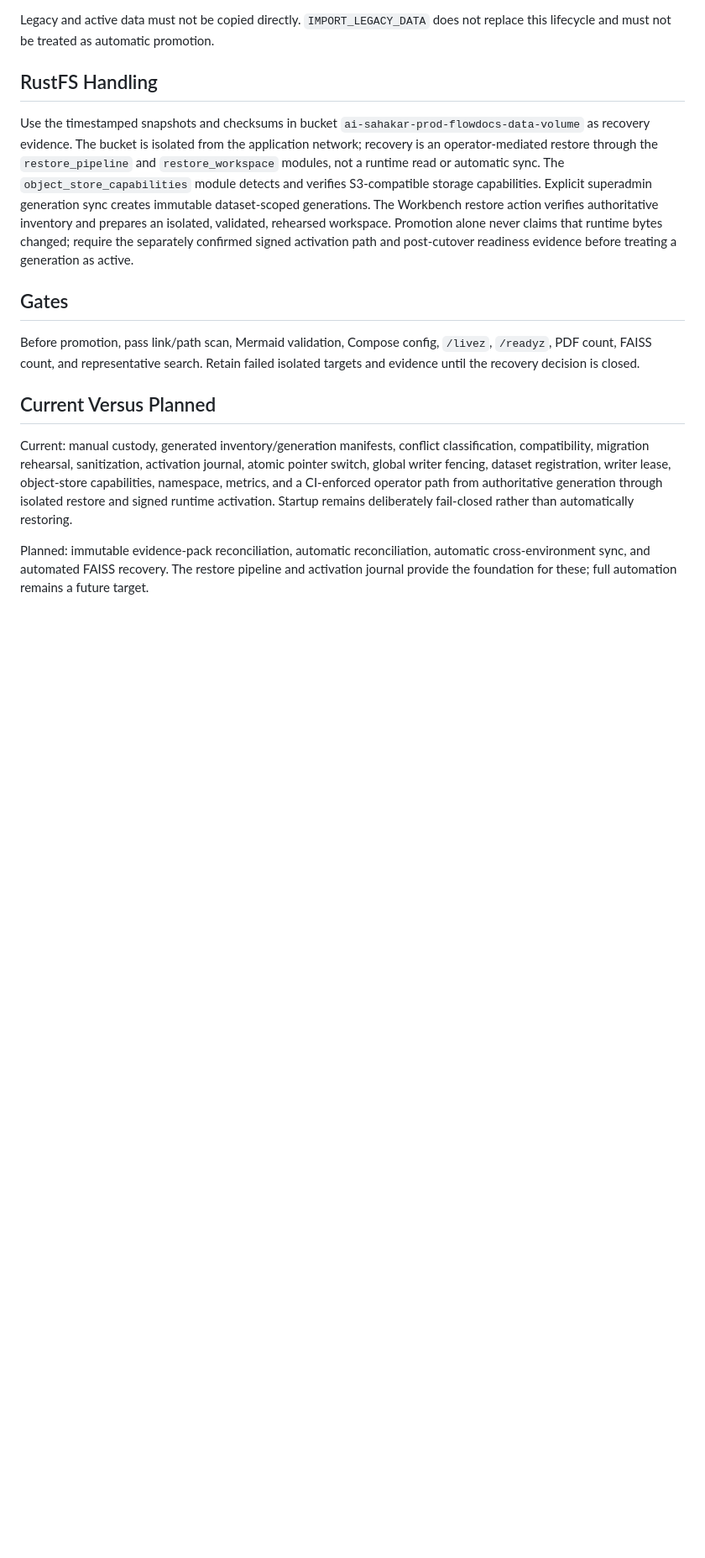
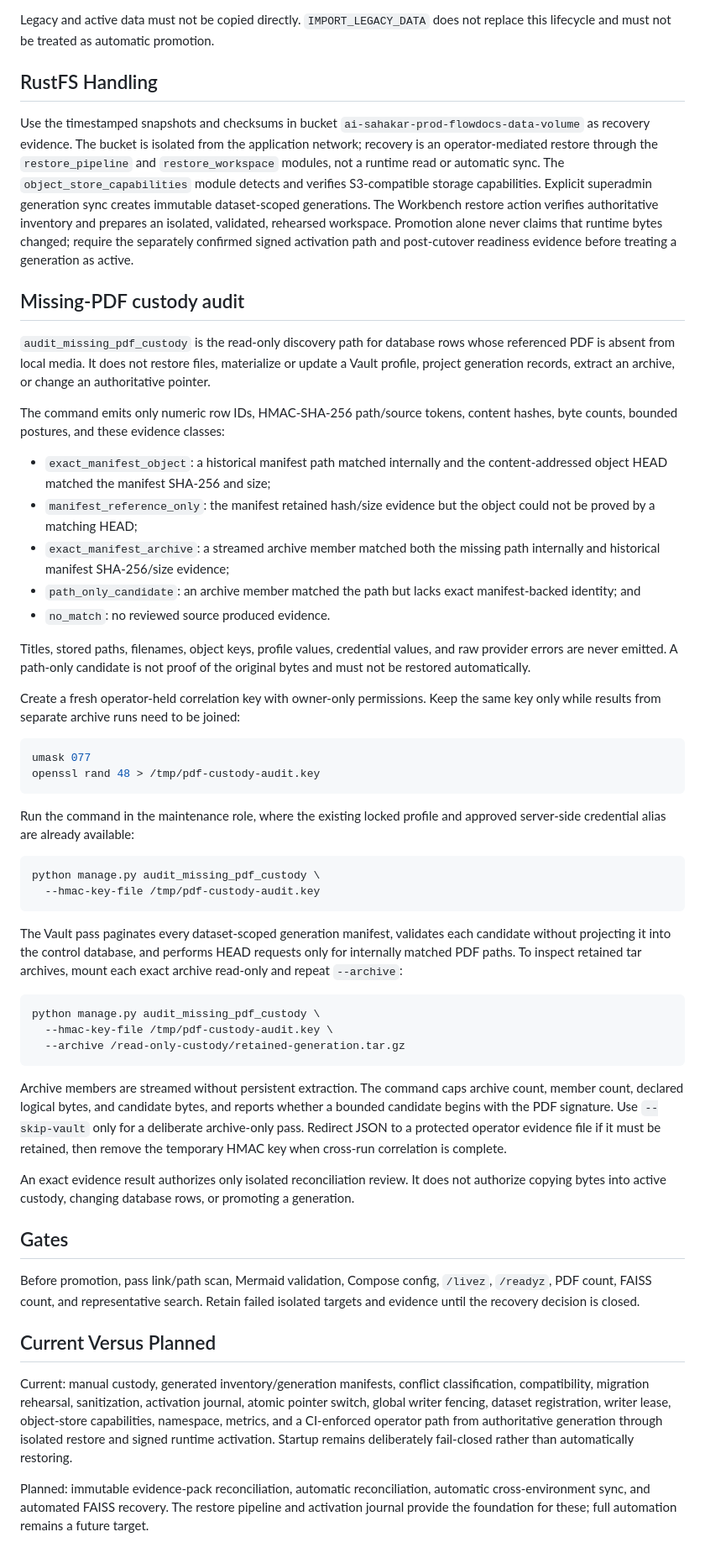
Before and after one commit to Nimble-esolutions/PdfSearch, a Markdown page: docs/DATA_CUSTODY_AND_PROMOTION.md, the part around one of its changes. Shown at 84% size. Drawn GitHub-style; blank space fills up the shorter version.

Commit message:
docs(custody): document redacted recovery evidence

````diff
--- a/docs/DATA_CUSTODY_AND_PROMOTION.md
+++ b/docs/DATA_CUSTODY_AND_PROMOTION.md
@@ -66,6 +66,68 @@ rehearsed workspace. Promotion alone never claims that runtime bytes changed;
 require the separately confirmed signed activation path and post-cutover
 readiness evidence before treating a generation as active.
 
+## Missing-PDF custody audit
+
+`audit_missing_pdf_custody` is the read-only discovery path for database rows
+whose referenced PDF is absent from local media. It does not restore files,
+materialize or update a Vault profile, project generation records, extract an
+archive, or change an authoritative pointer.
+
+The command emits only numeric row IDs, HMAC-SHA-256 path/source tokens,
+content hashes, byte counts, bounded postures, and these evidence classes:
+
+- `exact_manifest_object`: a historical manifest path matched internally and
+  the content-addressed object HEAD matched the manifest SHA-256 and size;
+- `manifest_reference_only`: the manifest retained hash/size evidence but the
+  object could not be proved by a matching HEAD;
+- `exact_manifest_archive`: a streamed archive member matched both the missing
+  path internally and historical manifest SHA-256/size evidence;
+- `path_only_candidate`: an archive member matched the path but lacks exact
+  manifest-backed identity; and
+- `no_match`: no reviewed source produced evidence.
+
+Titles, stored paths, filenames, object keys, profile values, credential
+values, and raw provider errors are never emitted. A path-only candidate is not
+proof of the original bytes and must not be restored automatically.
+
+Create a fresh operator-held correlation key with owner-only permissions. Keep
+the same key only while results from separate archive runs need to be joined:
+
+```bash
+umask 077
+openssl rand 48 > /tmp/pdf-custody-audit.key
+```
+
+Run the command in the maintenance role, where the existing locked profile and
+approved server-side credential alias are already available:
+
+```bash
+python manage.py audit_missing_pdf_custody \
+  --hmac-key-file /tmp/pdf-custody-audit.key
+```
+
+The Vault pass paginates every dataset-scoped generation manifest, validates
+each candidate without projecting it into the control database, and performs
+HEAD requests only for internally matched PDF paths. To inspect retained tar
+archives, mount each exact archive read-only and repeat `--archive`:
+
+```bash
+python manage.py audit_missing_pdf_custody \
+  --hmac-key-file /tmp/pdf-custody-audit.key \
+  --archive /read-only-custody/retained-generation.tar.gz
+```
+
+Archive members are streamed without persistent extraction. The command caps
+archive count, member count, declared logical bytes, and candidate bytes, and
+reports whether a bounded candidate begins with the PDF signature. Use
+`--skip-vault` only for a deliberate archive-only pass. Redirect JSON to a
+protected operator evidence file if it must be retained, then remove the
+temporary HMAC key when cross-run correlation is complete.
+
+An exact evidence result authorizes only isolated reconciliation review. It
+does not authorize copying bytes into active custody, changing database rows,
+or promoting a generation.
+
 ## Gates
 
 Before promotion, pass link/path scan, Mermaid validation, Compose config,
````
Also changed, not shown: other parts of docs/DATA_CUSTODY_AND_PROMOTION.md (+1 -1 lines), docs/CODEX_OPERATIONS_GUIDE.md (+6 -0 lines).
